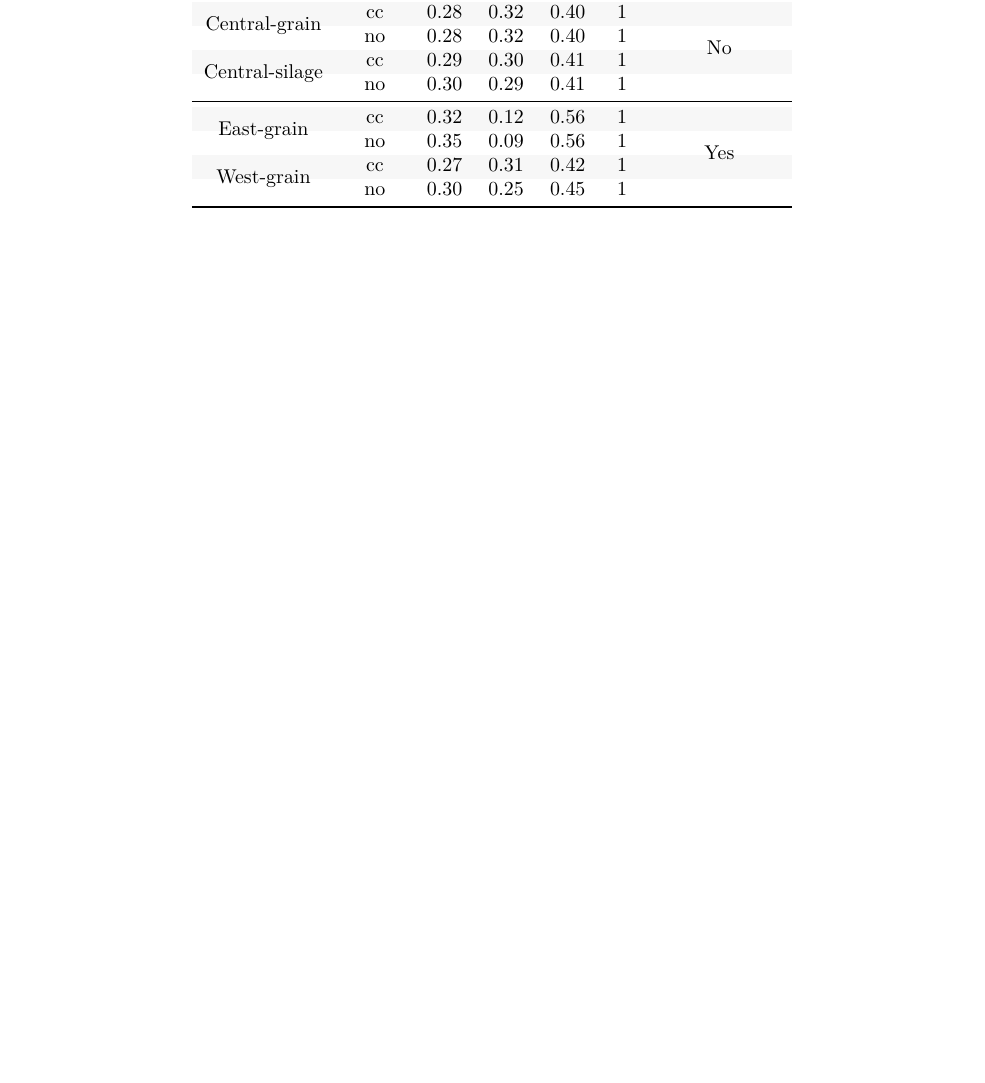
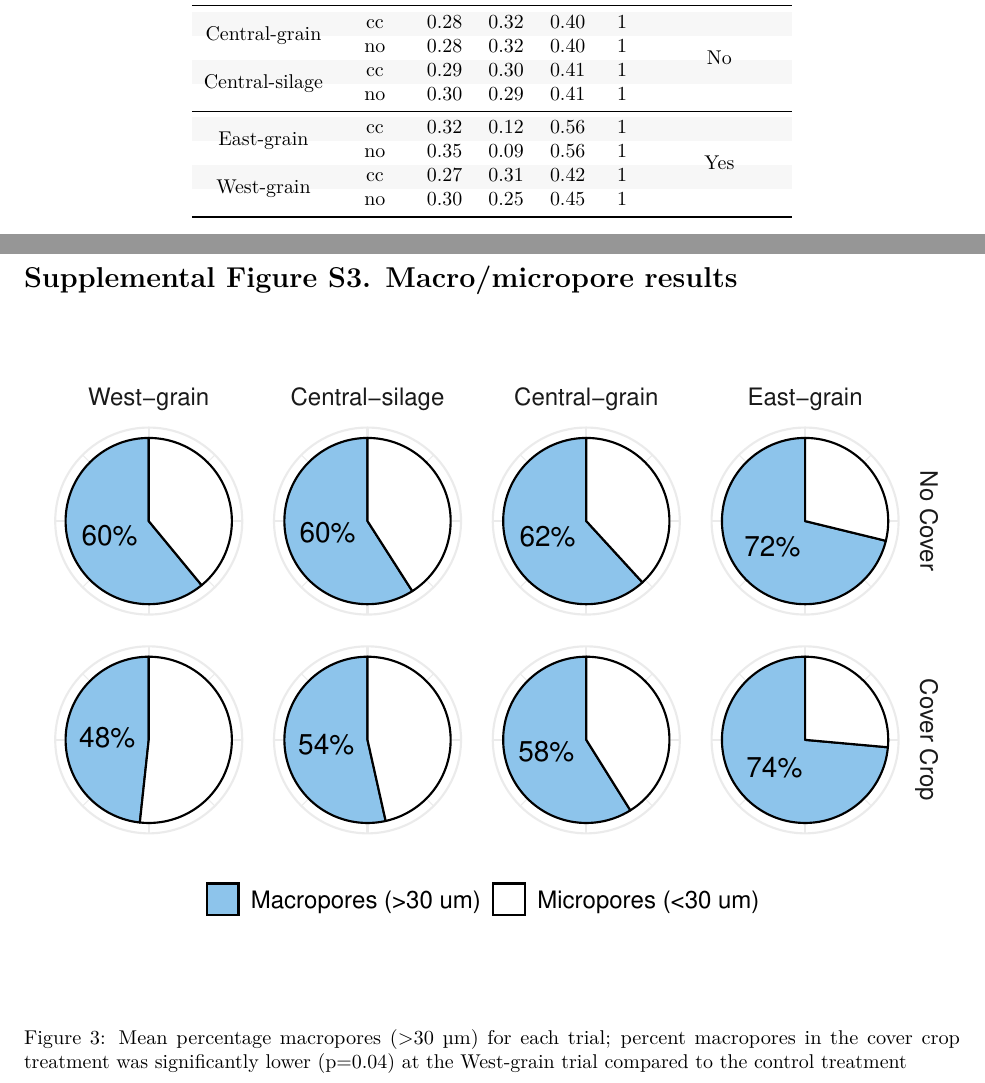
Before and after one commit to vanichols/ghproj_sare18, a LaTeX document (03_supp-mat/rmd-supp-mat.tex): part of page 2 of 9 before the commit and two parts of pages 2 and 3 of 10 after it, the two joined at a grey line, cut so that both start at the same text, the shorter picture padded with empty space. Compiled offline with pdfLaTeX.

Commit message:
addressed comments updated supp mat

```diff
--- a/03_supp-mat/rmd-supp-mat.tex
+++ b/03_supp-mat/rmd-supp-mat.tex
@@ -134,6 +134,18 @@ site\_sys & cc\_trt & clay & sand & silt & tot & sig\_sand\_diff\\
 \bottomrule
 \end{tabular}
 \end{table}
+
+\hypertarget{supplemental-figure-s3.-macromicropore-results}{%
+\section{Supplemental Figure S3. Macro/micropore
+results}\label{supplemental-figure-s3.-macromicropore-results}}
+
+\begin{figure}
+\centering
+\includegraphics{rmd-supp-mat_files/figure-latex/pores-1.pdf}
+\caption{Mean percentage macropores (\textgreater30 µm) for each trial;
+percent macropores in the cover crop treatment was significantly lower
+(p=0.04) at the West-grain trial compared to the control treatment}
+\end{figure}
 
 \hypertarget{general-site-management-summary}{%
 \section{General Site Management
```
Also changed, not shown: 02_figs/fig_manu-curves-dotted.png (added), 02_figs/fig_manu-sat-fc-vert-bars.png, 02_figs/fig_manu_poresize.png, 03_supp-mat/rmd-supp-mat.pdf, 03_supp-mat/rmd-supp-mat_files/figure-latex/paramsalp-1.pdf, 03_supp-mat/rmd-supp-mat_files/figure-latex/pores-1.pdf (added), 03_supp-mat/rmd-supp-mat_files/figure-latex/sitemap-1.pdf, 03_supp-mat/rmd-supp-mat_files/figure-latex/texture-1.pdf, 13 other files.
